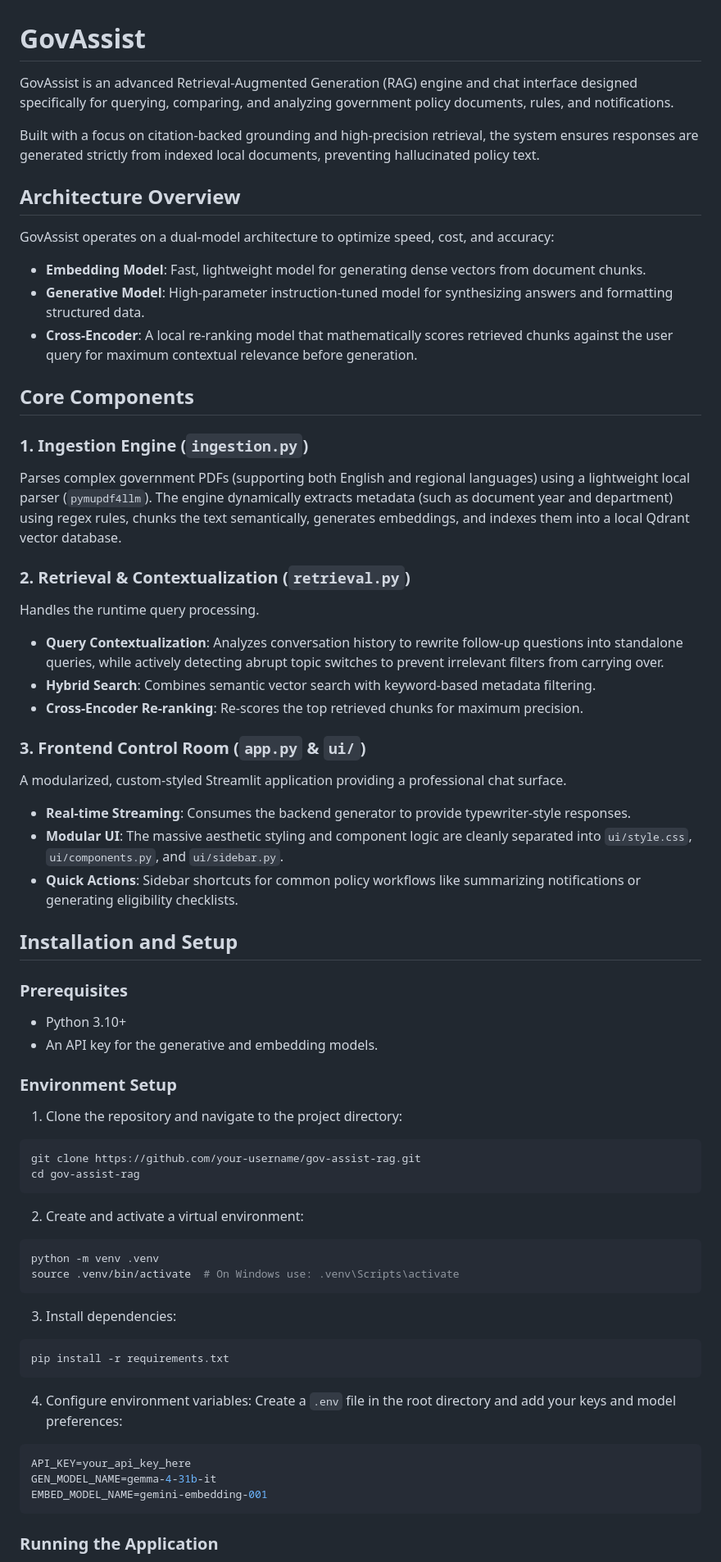
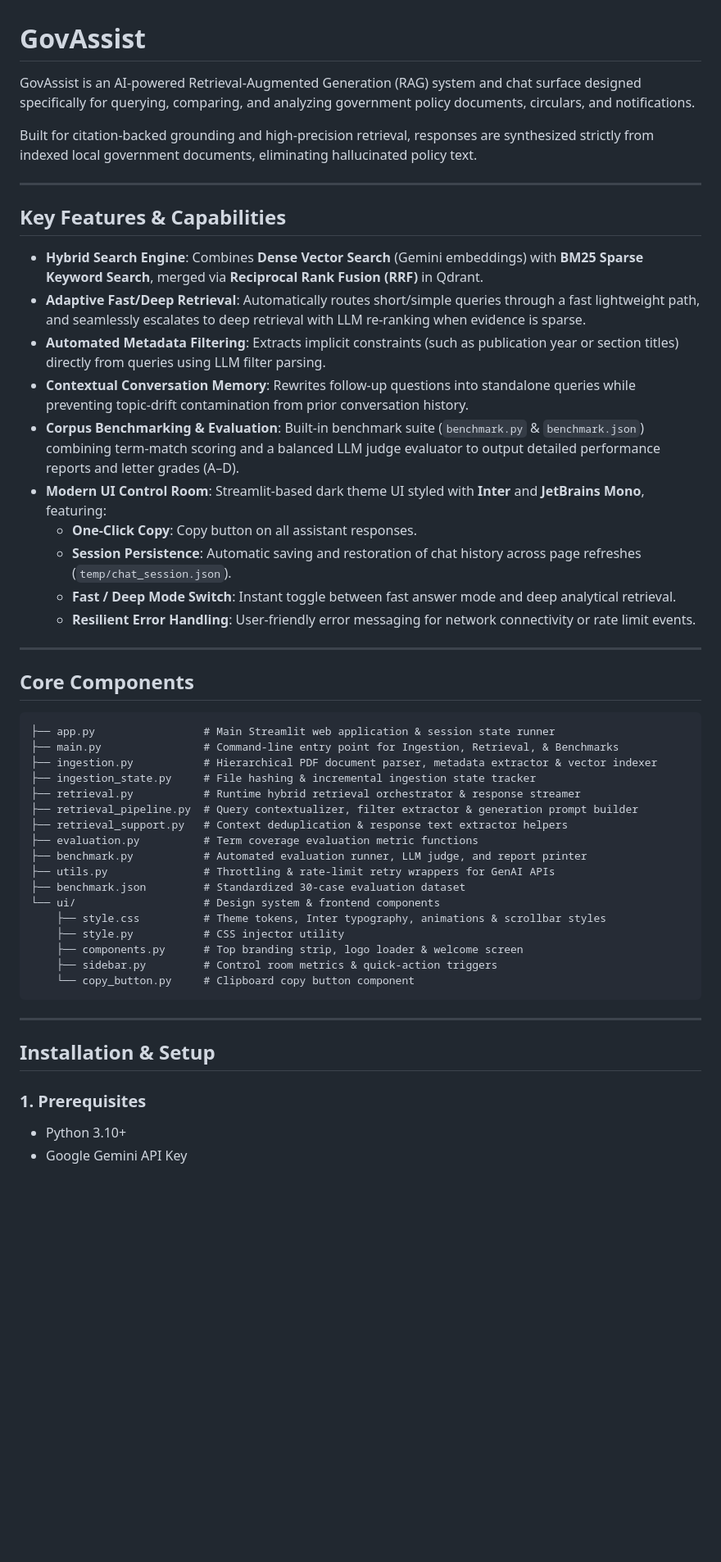
Before and after one commit to pushkqr/gov-assist-rag, a Markdown page: README.md, the part around one of its changes. Shown at 82% size. GitHub-like rendering; blank space fills up the shorter version.

Commit message:
docs: add README

````diff
--- a/README.md
+++ b/README.md
@@ -1,65 +1,54 @@
 # GovAssist
 
-GovAssist is an advanced Retrieval-Augmented Generation (RAG) engine and chat interface designed specifically for querying, comparing, and analyzing government policy documents, rules, and notifications.
+GovAssist is an AI-powered Retrieval-Augmented Generation (RAG) system and chat surface designed specifically for querying, comparing, and analyzing government policy documents, circulars, and notifications.
 
-Built with a focus on citation-backed grounding and high-precision retrieval, the system ensures responses are generated strictly from indexed local documents, preventing hallucinated policy text.
+Built for citation-backed grounding and high-precision retrieval, responses are synthesized strictly from indexed local government documents, eliminating hallucinated policy text.
 
-## Architecture Overview
+---
 
-GovAssist operates on a dual-model architecture to optimize speed, cost, and accuracy:
-- **Embedding Model**: Fast, lightweight model for generating dense vectors from document chunks.
-- **Generative Model**: High-parameter instruction-tuned model for synthesizing answers and formatting structured data.
-- **Cross-Encoder**: A local re-ranking model that mathematically scores retrieved chunks against the user query for maximum contextual relevance before generation.
+## Key Features & Capabilities
+
+- **Hybrid Search Engine**: Combines **Dense Vector Search** (Gemini embeddings) with **BM25 Sparse Keyword Search**, merged via **Reciprocal Rank Fusion (RRF)** in Qdrant.
+- **Adaptive Fast/Deep Retrieval**: Automatically routes short/simple queries through a fast lightweight path, and seamlessly escalates to deep retrieval with LLM re-ranking when evidence is sparse.
+- **Automated Metadata Filtering**: Extracts implicit constraints (such as publication year or section titles) directly from queries using LLM filter parsing.
+- **Contextual Conversation Memory**: Rewrites follow-up questions into standalone queries while preventing topic-drift contamination from prior conversation history.
+- **Corpus Benchmarking & Evaluation**: Built-in benchmark suite (`benchmark.py` & `benchmark.json`) combining term-match scoring and a balanced LLM judge evaluator to output detailed performance reports and letter grades (A–D).
+- **Modern UI Control Room**: Streamlit-based dark theme UI styled with **Inter** and **JetBrains Mono**, featuring:
+  - **One-Click Copy**: Copy button on all assistant responses.
+  - **Session Persistence**: Automatic saving and restoration of chat history across page refreshes (`temp/chat_session.json`).
+  - **Fast / Deep Mode Switch**: Instant toggle between fast answer mode and deep analytical retrieval.
+  - **Resilient Error Handling**: User-friendly error messaging for network connectivity or rate limit events.
+
+---
 
 ## Core Components
 
-### 1. Ingestion Engine (`ingestion.py`)
-Parses complex government PDFs (supporting both English and regional languages) using a lightweight local parser (`pymupdf4llm`). The engine dynamically extracts metadata (such as document year and department) using regex rules, chunks the text semantically, generates embeddings, and indexes them into a local Qdrant vector database.
-
-### 2. Retrieval & Contextualization (`retrieval.py`)
-Handles the runtime query processing.
-- **Query Contextualization**: Analyzes conversation history to rewrite follow-up questions into standalone queries, while actively detecting abrupt topic switches to prevent irrelevant filters from carrying over.
-- **Hybrid Search**: Combines semantic vector search with keyword-based metadata filtering.
-- **Cross-Encoder Re-ranking**: Re-scores the top retrieved chunks for maximum precision.
-
-### 3. Frontend Control Room (`app.py` & `ui/`)
-A modularized, custom-styled Streamlit application providing a professional chat surface.
-- **Real-time Streaming**: Consumes the backend generator to provide typewriter-style responses.
-- **Modular UI**: The massive aesthetic styling and component logic are cleanly separated into `ui/style.css`, `ui/components.py`, and `ui/sidebar.py`.
-- **Quick Actions**: Sidebar shortcuts for common policy workflows like summarizing notifications or generating eligibility checklists.
-
-## Installation and Setup
-
-### Prerequisites
-- Python 3.10+
-- An API key for the generative and embedding models.
-
-### Environment Setup
-
-1. Clone the repository and navigate to the project directory:
-```bash
-git clone https://github.com/your-username/gov-assist-rag.git
-cd gov-assist-rag
+```
+├── app.py                 # Main Streamlit web application & session state runner
+├── main.py                # Command-line entry point for Ingestion, Retrieval, & Benchmarks
+├── ingestion.py           # Hierarchical PDF document parser, metadata extractor & vector indexer
+├── ingestion_state.py     # File hashing & incremental ingestion state tracker
+├── retrieval.py           # Runtime hybrid retrieval orchestrator & response streamer
+├── retrieval_pipeline.py  # Query contextualizer, filter extractor & generation prompt builder
+├── retrieval_support.py   # Context deduplication & response text extractor helpers
+├── evaluation.py          # Term coverage evaluation metric functions
+├── benchmark.py           # Automated evaluation runner, LLM judge, and report printer
+├── utils.py               # Throttling & rate-limit retry wrappers for GenAI APIs
+├── benchmark.json         # Standardized 30-case evaluation dataset
+└── ui/                    # Design system & frontend components
+    ├── style.css          # Theme tokens, Inter typography, animations & scrollbar styles
+    ├── style.py           # CSS injector utility
+    ├── components.py      # Top branding strip, logo loader & welcome screen
+    ├── sidebar.py         # Control room metrics & quick-action triggers
+    └── copy_button.py     # Clipboard copy button component
 ```
 
-2. Create and activate a virtual environment:
-```bash
-python -m venv .venv
-source .venv/bin/activate  # On Windows use: .venv\Scripts\activate
-```
+---
 
-3. Install dependencies:
-```bash
-pip install -r requirements.txt
-```
+## Installation & Setup
 
-4. Configure environment variables:
-Create a `.env` file in the root directory and add your keys and model preferences:
-```env
-API_KEY=your_api_key_here
-GEN_MODEL_NAME=gemma-4-31b-it
-EMBED_MODEL_NAME=gemini-embedding-001
-```
+### 1. Prerequisites
 
-### Running the Application
+- Python 3.10+
+- Google Gemini API Key
 
````
Also changed, not shown: other parts of README.md (+63 -8 lines).
